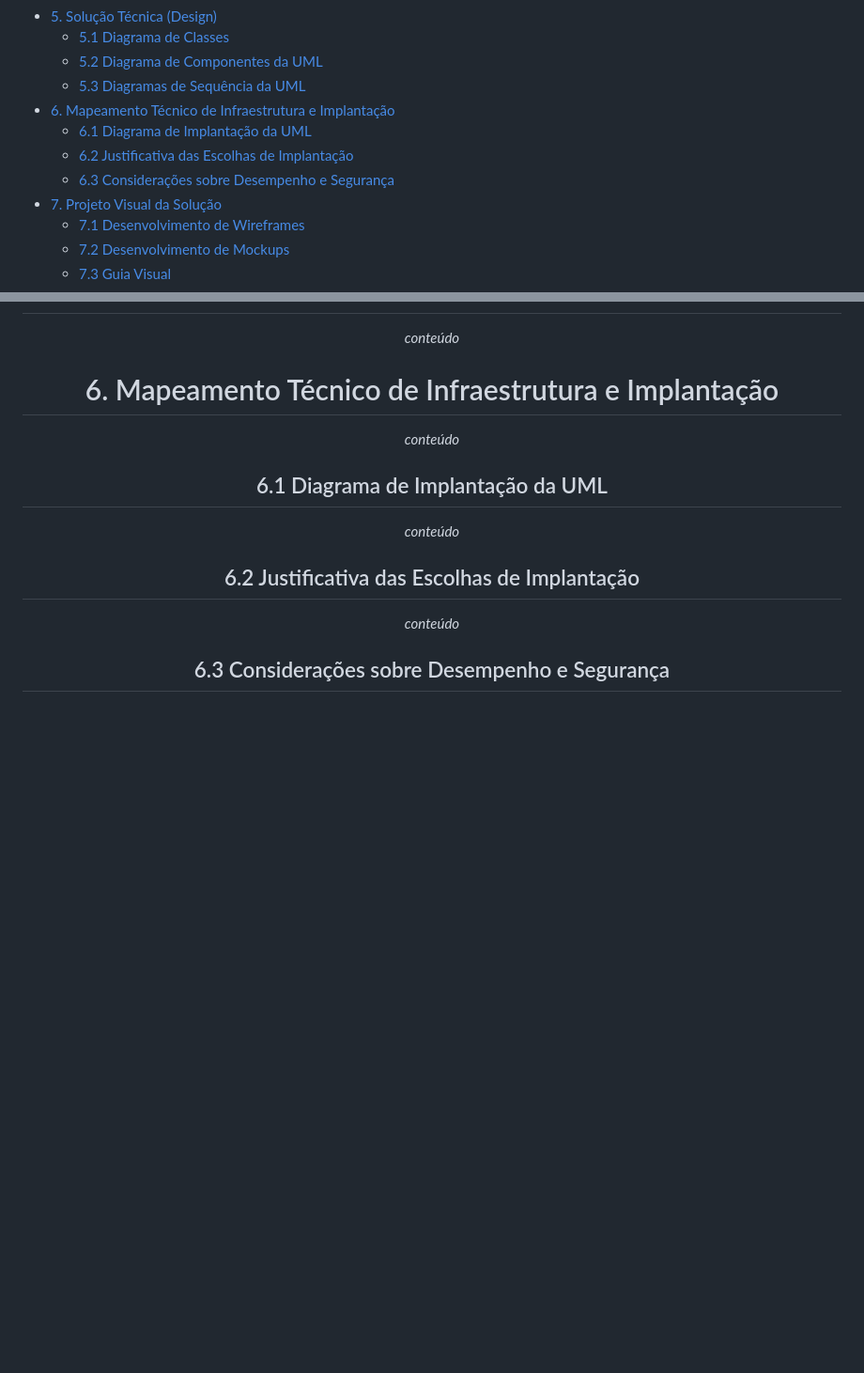
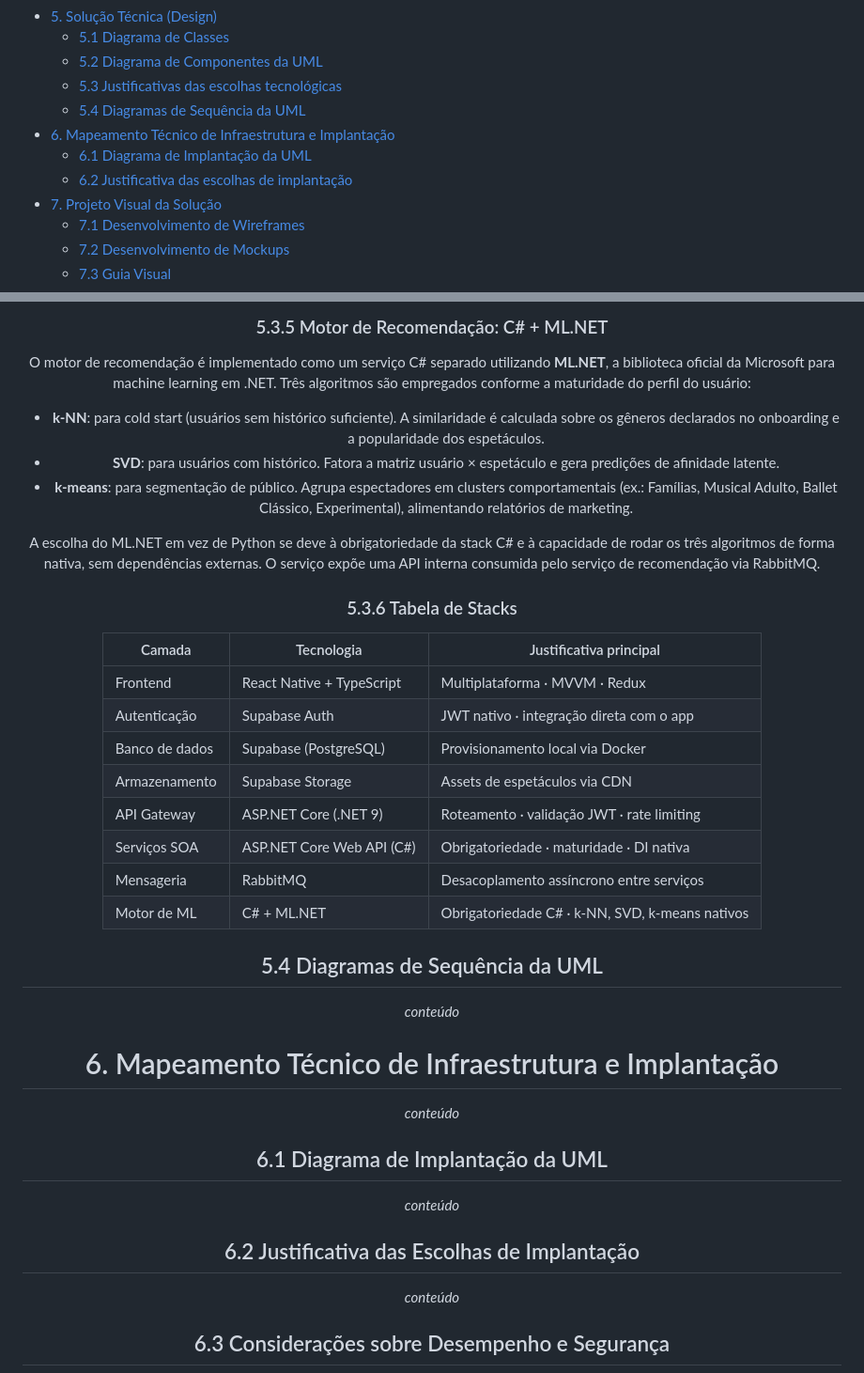
Before and after one commit to jjalmeidadev/spotlight, a Markdown page: documentos/Projeto.md, 2 parts joined by grey strips. Shown at 94% size. GitHub-like rendering; blank space fills up the shorter version.

```diff
--- a/documentos/Projeto.md
+++ b/documentos/Projeto.md
@@ -59,11 +59,11 @@
 - [5. Solução Técnica (Design)](#5-solução-técnica-design)
   - [5.1 Diagrama de Classes](#51-diagrama-de-classes)
   - [5.2 Diagrama de Componentes da UML](#52-diagrama-de-componentes-da-uml)
-  - [5.3 Diagramas de Sequência da UML](#53-diagramas-de-sequência-da-uml)
+  - [5.3 Justificativas das escolhas tecnológicas](#54-justificativa-das-escolhas-tecnológicas)
+  - [5.4 Diagramas de Sequência da UML](#53-diagramas-de-sequência-da-uml)
 - [6. Mapeamento Técnico de Infraestrutura e Implantação](#6-mapeamento-técnico-de-infraestrutura-e-implantação)
   - [6.1 Diagrama de Implantação da UML](#61-diagrama-de-implantação-da-uml)
-  - [6.2 Justificativa das Escolhas de Implantação](#62-justificativa-das-escolhas-de-implantação)
-  - [6.3 Considerações sobre Desempenho e Segurança](#63-considerações-sobre-desempenho-e-segurança)
+  - [6.2 Justificativa das escolhas de implantação](#62-justificativa-das-escolhas-de-implantação)
 - [7. Projeto Visual da Solução](#7-projeto-visual-da-solução)
   - [7.1 Desenvolvimento de Wireframes](#71-desenvolvimento-de-wireframes)
   - [7.2 Desenvolvimento de Mockups](#72-desenvolvimento-de-mockups)
@@ -1149,3 +1190,27 @@ _conteúdo_
+### 5.3.5 Motor de Recomendação: C# + ML.NET
+
+O motor de recomendação é implementado como um serviço C# separado utilizando **ML.NET**, a biblioteca oficial da Microsoft para machine learning em .NET. Três algoritmos são empregados conforme a maturidade do perfil do usuário:
+
+- **k-NN**: para cold start (usuários sem histórico suficiente). A similaridade é calculada sobre os gêneros declarados no onboarding e a popularidade dos espetáculos.
+- **SVD**: para usuários com histórico. Fatora a matriz usuário × espetáculo e gera predições de afinidade latente.
+- **k-means**: para segmentação de público. Agrupa espectadores em clusters comportamentais (ex.: Famílias, Musical Adulto, Ballet Clássico, Experimental), alimentando relatórios de marketing.
+
+A escolha do ML.NET em vez de Python se deve à obrigatoriedade da stack C# e à capacidade de rodar os três algoritmos de forma nativa, sem dependências externas. O serviço expõe uma API interna consumida pelo serviço de recomendação via RabbitMQ.
+
+### 5.3.6 Tabela de Stacks
+
+| Camada              | Tecnologia                          | Justificativa principal |
+|---------------------|-------------------------------------|--------------------------|
+| Frontend            | React Native + TypeScript           | Multiplataforma · MVVM · Redux |
+| Autenticação        | Supabase Auth                       | JWT nativo · integração direta com o app |
+| Banco de dados      | Supabase (PostgreSQL)               | Provisionamento local via Docker |
+| Armazenamento       | Supabase Storage                    | Assets de espetáculos via CDN |
+| API Gateway         | ASP.NET Core (.NET 9)               | Roteamento · validação JWT · rate limiting |
+| Serviços SOA        | ASP.NET Core Web API (C#)           | Obrigatoriedade · maturidade · DI nativa |
+| Mensageria          | RabbitMQ                            | Desacoplamento assíncrono entre serviços |
+| Motor de ML         | C# + ML.NET                         | Obrigatoriedade C# · k-NN, SVD, k-means nativos |
+
+## 5.4 Diagramas de Sequência da UML
 _conteúdo_
 
 # 6. Mapeamento Técnico de Infraestrutura e Implantação
```
Also changed, not shown: other parts of documentos/Projeto.md (+42 -1 lines).
